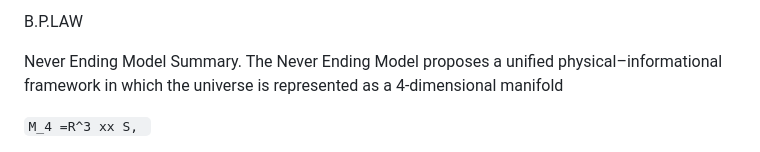
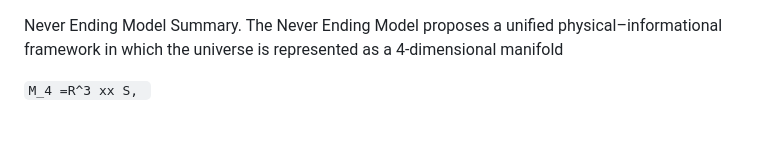
Before and after one commit to Shifty-Psy/NEM, a Markdown page: README.md, the part around the change. GitHub-like rendering.

```diff
--- a/README.md
+++ b/README.md
@@ -1,4 +1,3 @@
-B.P.LAW
 
 Never Ending Model
 Summary.
```
